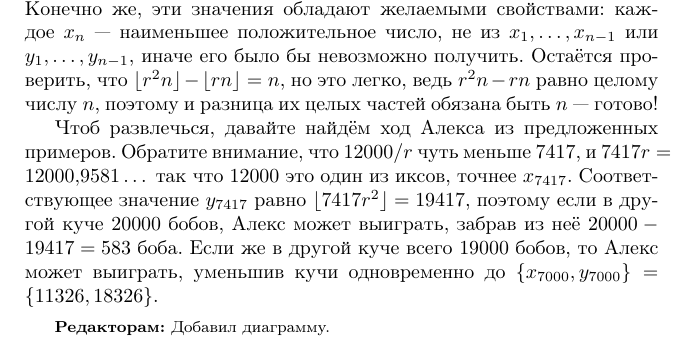
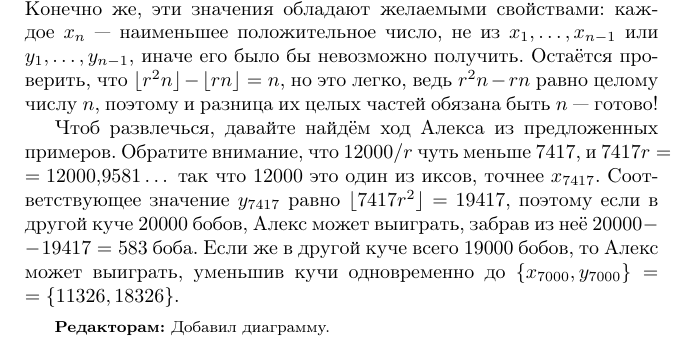
Before and after one commit to anton-petrunin/benders, a LaTeX thesis (benders.tex, which reads games-sol.tex): part of page 94 of 152, cut so that both start at the same text. Compiled offline with pdfLaTeX.

Commit message:
мелочь

```diff
--- a/games-sol.tex
+++ b/games-sol.tex
@@ -321,9 +321,9 @@ $4^2$ для $3 \times 3$
 поэтому и разница их целых частей обязана быть $n$ --- готово!
 
 Чтоб развлечься, давайте найдём ход Алекса из предложенных примеров.
-Обратите внимание, что $12 000/r$ чуть меньше $7417$, и $7417r = 12 000{,}9581\dots$ так что $12 000$ это один из иксов, точнее $x_{7417}$.
-Соответствующее значение $y_{7417}$ равно $\lfloor 7417r^2\rfloor = 19 417$, поэтому если в другой куче $20 000$ бобов, Алекс может выиграть, забрав из неё $20 000 - 19 417 = 583$ боба.
-Если же в другой куче всего $19 000$ бобов, то Алекс может выиграть, уменьшив кучи одновременно до $\{x_{7000}, y_{7000}\} = \{11 326, 18 326\}$.
+Обратите внимание, что $12 000/r$ чуть меньше $7417$, и $7417r \z= 12 000{,}9581\dots$ так что $12 000$ это один из иксов, точнее $x_{7417}$.
+Соответствующее значение $y_{7417}$ равно $\lfloor 7417r^2\rfloor = 19 417$, поэтому если в другой куче $20 000$ бобов, Алекс может выиграть, забрав из неё $20 000 \z- 19 417 = 583$ боба.
+Если же в другой куче всего $19 000$ бобов, то Алекс может выиграть, уменьшив кучи одновременно до $\{x_{7000}, y_{7000}\} \z= \{11 326, 18 326\}$.
 
 \begin{addedbytheeditors}
 \textbf{Редакторам:}
```
